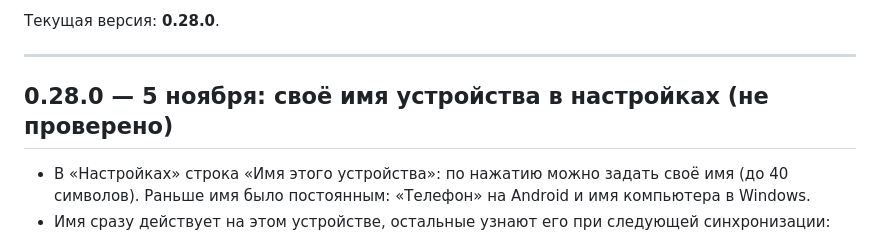
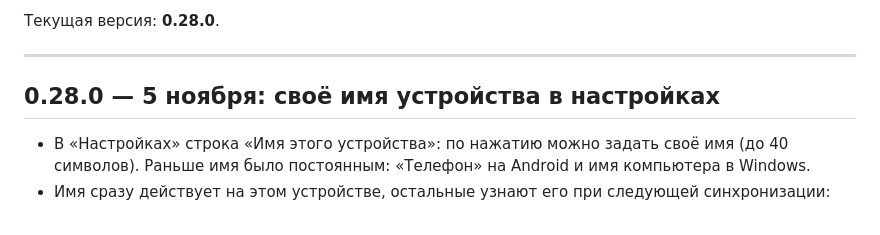
Before and after one commit to SpiceLNR/Hydra-music, a Markdown page: CHANGELOG.md, the part around the change. Rendered like a GitHub page.

Commit message:
Хроника: 0.28.0 проверена на устройствах
Co-Authored-By: Claude Opus 5.5 <noreply@anthropic.com>

```diff
--- a/CHANGELOG.md
+++ b/CHANGELOG.md
@@ -14,7 +14,7 @@
 
 ---
 
-## 0.28.0 — 5 ноября: своё имя устройства в настройках (не проверено)
+## 0.28.0 — 5 ноября: своё имя устройства в настройках
 - В «Настройках» строка «Имя этого устройства»: по нажатию можно задать своё имя (до 40 символов). Раньше имя было постоянным: «Телефон» на Android и имя компьютера в Windows.
 - Имя сразу действует на этом устройстве, остальные узнают его при следующей синхронизации: оно и раньше приходило в `Hello` и обновлялось при каждой встрече. Протокол не менялся. Если на другом устройстве этому устройству дано своё название, видно оно (как и раньше).
 - Формат данных: в `identity.json` добавлено необязательное поле `name` (`#[serde(default)]`). Старые файлы читаются как раньше, ключ устройства не меняется. Пустое имя не сохраняется; управляющие символы и лишние пробелы убираются.
```
